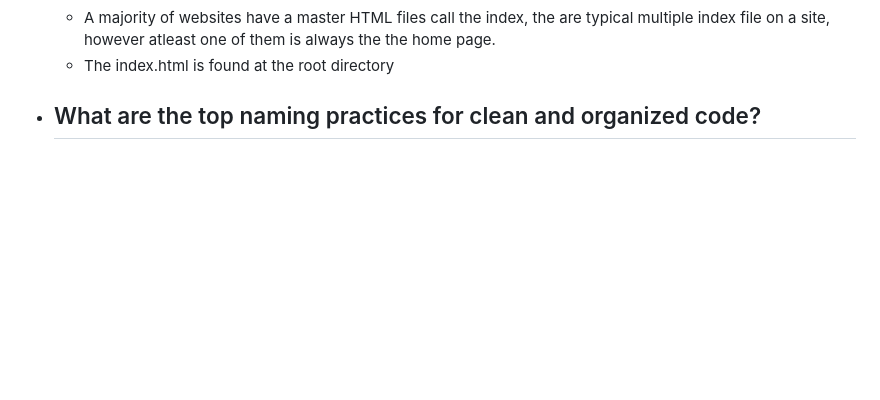
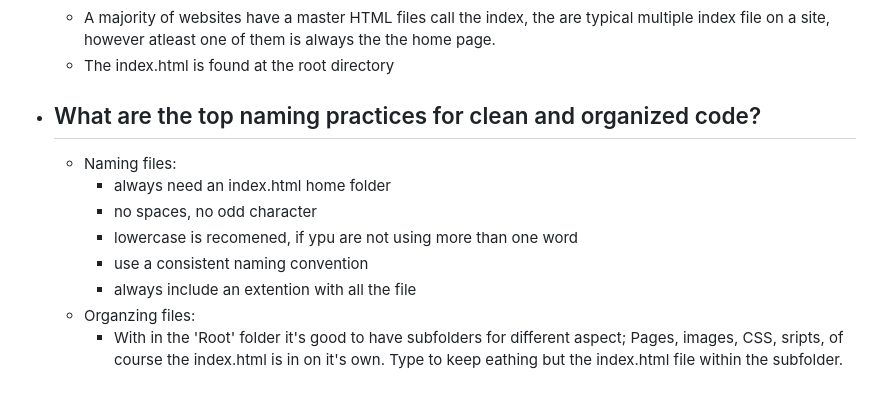
Before and after one commit to lucycandrew/MART341-WebDesign, a Markdown page: WebDesignHomework /Assignment4/README.md, the part around the change. GitHub-like rendering; blank space fills up the shorter version.

```diff
--- a/WebDesignHomework /Assignment4/README.md
+++ b/WebDesignHomework /Assignment4/README.md
@@ -34,4 +34,11 @@
   - A majority of websites have a master HTML files call the index, the are typical multiple index file on a site, however atleast one of them is always the the home page.
   - The index.html is found at the root directory
 - ## What are the top naming practices for clean and organized code?
-  -
+  - Naming files:
+    - always need an index.html home folder
+    - no spaces, no odd character
+    - lowercase is recomened, if ypu are not using more than one word
+    - use a consistent naming convention
+    - always include an extention with all the file
+  - Organzing files:
+    - With in the 'Root' folder it's good to have subfolders for different aspect; Pages, images, CSS, sripts, of course the index.html is in on it's own. Type to keep eathing but the index.html file within the subfolder.
```
